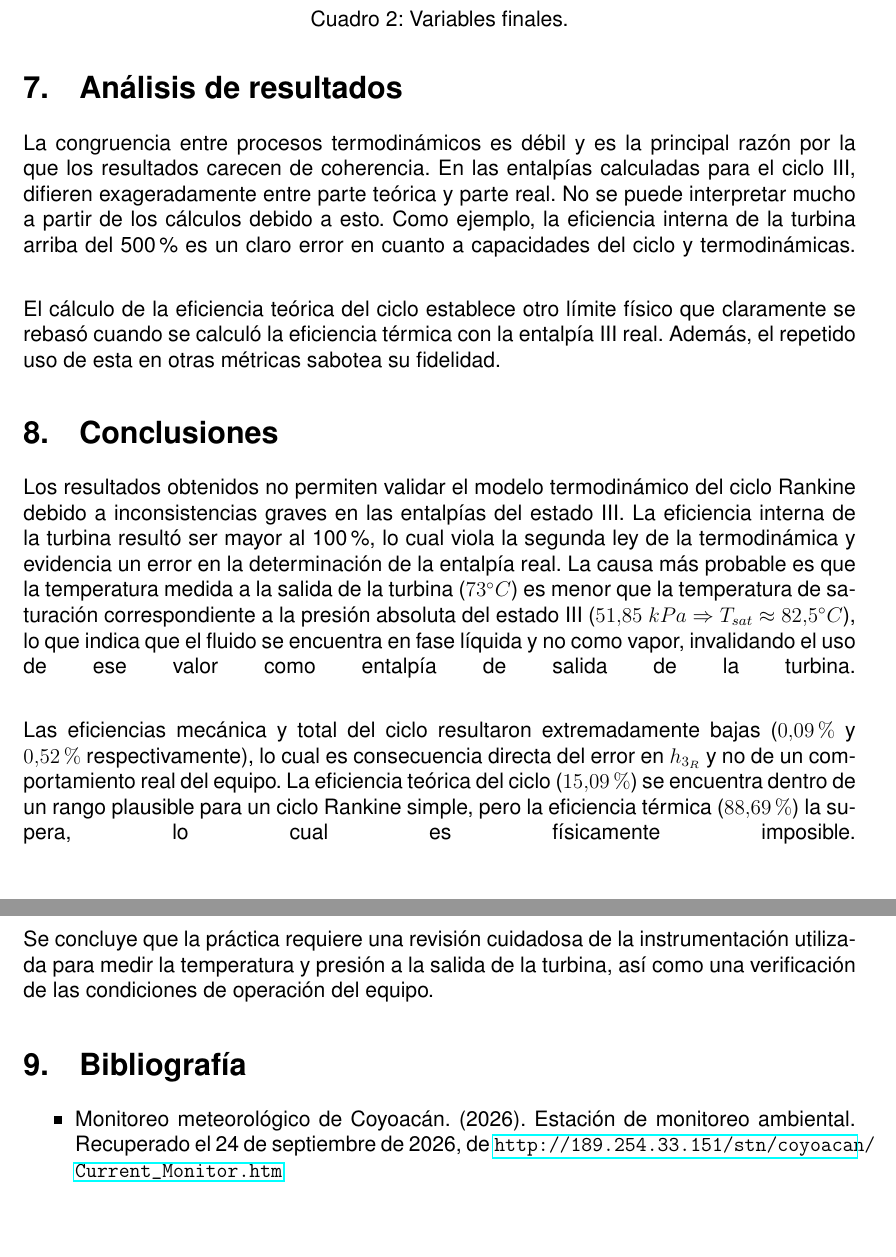
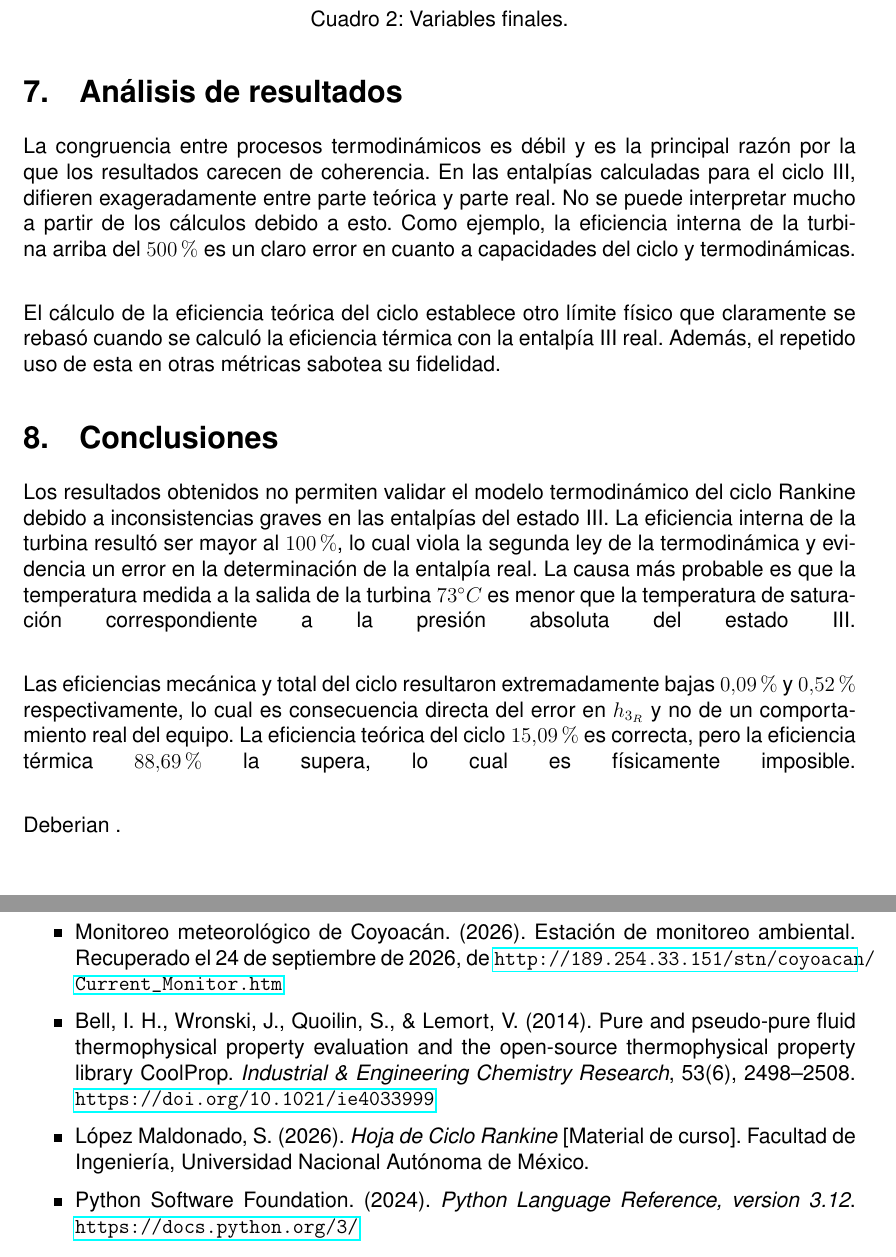
Before and after one commit to LOGS2025/sistemas_de_conversion_reportes, a LaTeX document (practica_3/reporte3.tex): two parts of pages 8 and 9 of 9, joined at a grey line, cut so that both start at the same text, the shorter picture padded with empty space. Compiled offline with pdfLaTeX.

Commit message:
Bibliografia y conclusiones cambiadas

```diff
--- a/practica_3/reporte3.tex
+++ b/practica_3/reporte3.tex
@@ -417,7 +417,7 @@ $$
 La congruencia entre procesos termodinámicos es débil y es la principal razón por la que
 los resultados carecen de coherencia. En las entalpías calculadas para el ciclo III, difieren
 exageradamente entre parte teórica y parte real. No se puede interpretar mucho a partir de los cálculos
-debido a esto. Como ejemplo, la eficiencia interna de la turbina arriba del 500\% es
+debido a esto. Como ejemplo, la eficiencia interna de la turbina arriba del $500\%$ es
 un claro error en cuanto a capacidades del ciclo y termodinámicas. \linebreak
 
 El cálculo de la eficiencia teórica del ciclo establece otro límite físico que claramente se rebasó
@@ -428,22 +428,18 @@ en otras métricas sabotea su fidelidad.
 
 Los resultados obtenidos no permiten validar el modelo termodinámico del ciclo Rankine
 debido a inconsistencias graves en las entalpías del estado III. La eficiencia interna de la
-turbina resultó ser mayor al 100\%, lo cual viola la segunda ley de la termodinámica y evidencia
+turbina resultó ser mayor al $100\%$, lo cual viola la segunda ley de la termodinámica y evidencia
 un error en la determinación de la entalpía real. La causa más probable es que la temperatura
-medida a la salida de la turbina ($73^\circ C$) es menor que la temperatura de saturación
-correspondiente a la presión absoluta del estado III ($51.85\ kPa \Rightarrow T_{sat} \approx 82.5^\circ C$),
-lo que indica que el fluido se encuentra en fase líquida y no como vapor, invalidando el uso
-de ese valor como entalpía de salida de la turbina. \linebreak
+medida a la salida de la turbina $73^\circ C$ es menor que la temperatura de saturación
+correspondiente a la presión absoluta del estado III.\linebreak
 
-Las eficiencias mecánica y total del ciclo resultaron extremadamente bajas ($0.09\%$ y $0.52\%$
-respectivamente), lo cual es consecuencia directa del error en $h_{3_R}$ y no de un
-comportamiento real del equipo. La eficiencia teórica del ciclo ($15.09\%$) se encuentra dentro
-de un rango plausible para un ciclo Rankine simple, pero la eficiencia térmica ($88.69\%$)
+Las eficiencias mecánica y total del ciclo resultaron extremadamente bajas $0.09\%$ y $0.52\%$
+respectivamente, lo cual es consecuencia directa del error en $h_{3_R}$ y no de un
+comportamiento real del equipo. La eficiencia teórica del ciclo $15.09\%$ es correcta,
+pero la eficiencia térmica $88.69\%$
 la supera, lo cual es físicamente imposible. \linebreak
 
-Se concluye que la práctica requiere una revisión cuidadosa de la instrumentación utilizada
-para medir la temperatura y presión a la salida de la turbina, así como una verificación de
-las condiciones de operación del equipo.
+Deberian .
 
 \section{Bibliografía}
 
@@ -451,6 +447,18 @@ las condiciones de operación del equipo.
     \item Monitoreo meteorológico de Coyoacán. (2026). Estación de monitoreo ambiental.
     Recuperado el 24 de septiembre de 2026, de
     \url{http://189.254.33.151/stn/coyoacan/Current_Monitor.htm}
+
+    \item Bell, I. H., Wronski, J., Quoilin, S., \& Lemort, V. (2014).
+    Pure and pseudo-pure fluid thermophysical property evaluation and
+    the open-source thermophysical property library CoolProp.
+    \textit{Industrial \& Engineering Chemistry Research}, 53(6),
+    2498--2508. \url{https://doi.org/10.1021/ie4033999}
+
+    \item López Maldonado, S. (2026). \textit{Hoja de Ciclo Rankine} [Material de curso].
+    Facultad de Ingeniería, Universidad Nacional Autónoma de México.
+
+    \item Python Software Foundation. (2024). \textit{Python Language
+    Reference, version 3.12}. \url{https://docs.python.org/3/}
 \end{itemize}
 
 \end{document}
```
Also changed, not shown: practica_3/reporte3.pdf.
